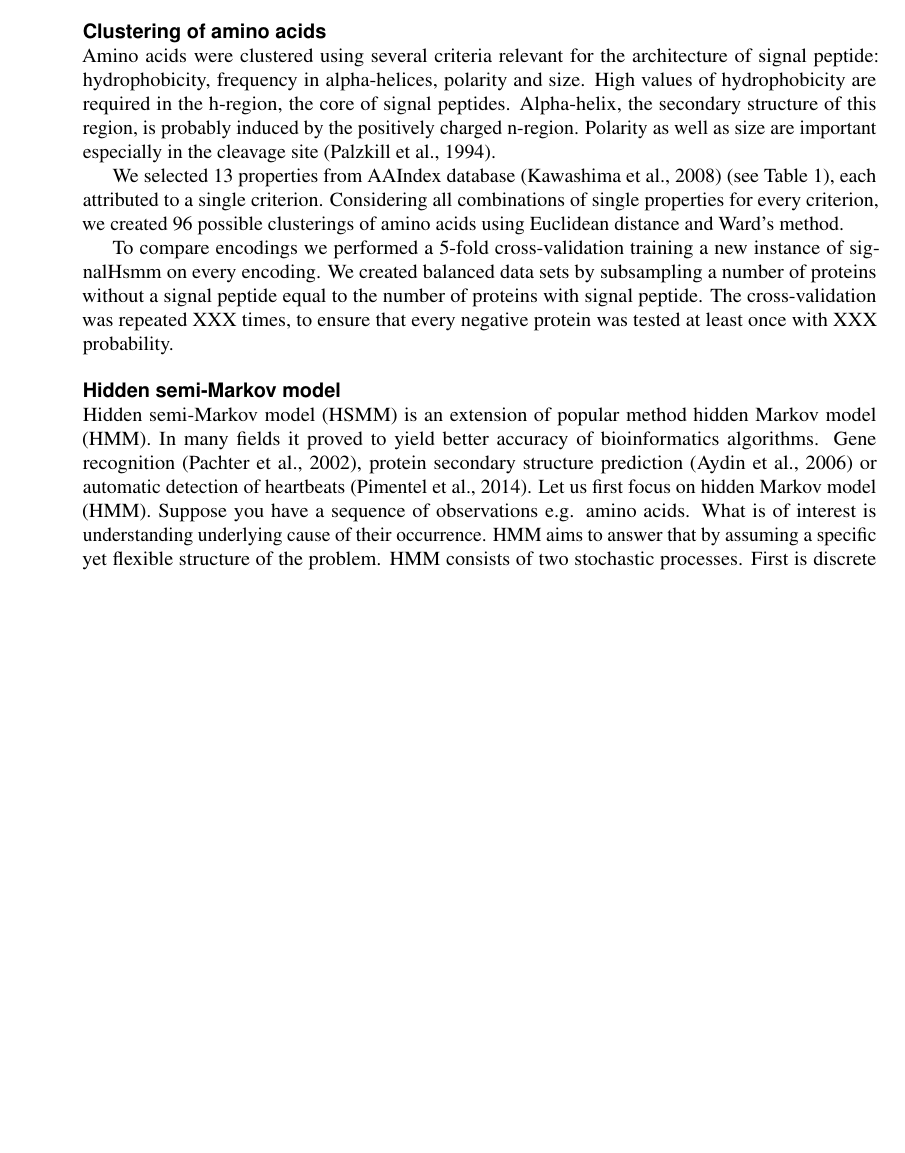
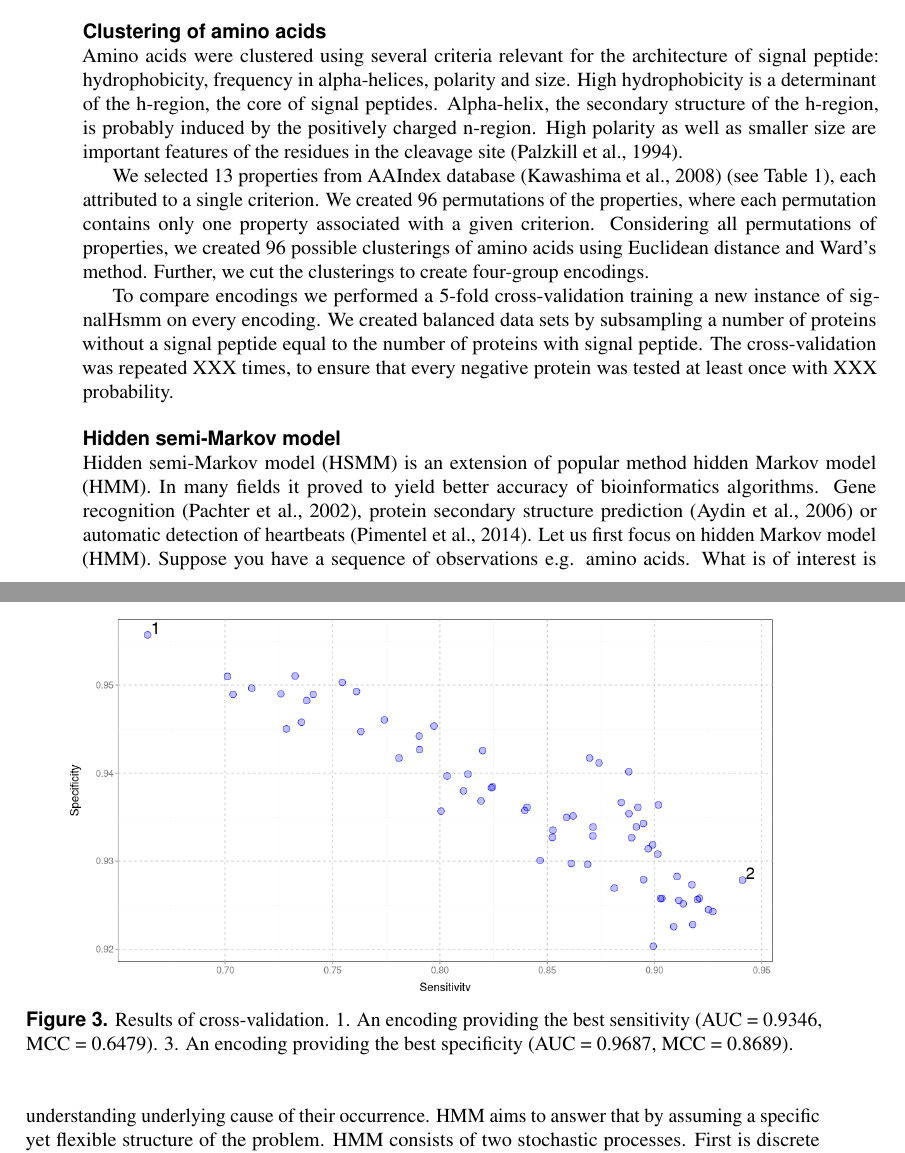
Before and after one commit to michbur/gcb_submission, a LaTeX document (paper.tex): part of page 4 of 9 before the commit and two parts of pages 4 and 5 of 9 after it, the two joined at a grey line, cut so that both start at the same text, the shorter picture padded with empty space. Compiled offline with pdfLaTeX.

Commit message:
added MCC

```diff
--- a/paper.tex
+++ b/paper.tex
@@ -99,7 +99,7 @@ Eukaryotic protein sequences and their annotations were properly prepared accord
 
 \subsection*{Clustering of amino acids}
 
-Amino acids were clustered using several criteria relevant for the architecture of signal peptide: hydrophobicity, frequency in alpha-helices, polarity and size. High values of hydrophobicity are required in the h-region, the core of signal peptides. Alpha-helix, the secondary structure of this region, is probably induced by the positively charged n-region. Polarity as well as size are important especially in the cleavage site~\citep{1994palzkillselection}.
+Amino acids were clustered using several criteria relevant for the architecture of signal peptide: hydrophobicity, frequency in alpha-helices, polarity and size. High hydrophobicity is a determinant of the h-region, the core of signal peptides. Alpha-helix, the secondary structure of the h-region, is probably induced by the positively charged n-region. High polarity as well as smaller size are important features of the residues in the cleavage site~\citep{1994palzkillselection}.
 
 \begin{table}[ht]
 \centering
@@ -126,9 +126,16 @@ Size & Size \\
 \label{tab:aaprop}
 \end{table}
 
-We selected 13 properties from AAIndex database~\citep{2008kawashimaaaindex} (see Table~\ref{tab:aaprop}), each attributed to a single criterion. Considering all combinations of single properties for every criterion, we created 96 possible clusterings of amino acids using Euclidean distance and Ward's method.
+We selected 13 properties from AAIndex database~\citep{2008kawashimaaaindex} (see Table~\ref{tab:aaprop}), each attributed to a single criterion. We created 96 permutations of the properties, where each permutation contains only one property associated with a given criterion. Considering all permutations of properties, we created 96 possible clusterings of amino acids using Euclidean distance and Ward's method. Further, we cut the clusterings to create four-group encodings.
+
+\begin{figure}[ht]\centering
+\includegraphics[width=0.9\textwidth]{figures/cvres.png}
+\caption{Results of cross-validation. 1. An encoding providing the best sensitivity (AUC = 0.9346, MCC = 0.6479). 3. An encoding providing the best specificity (AUC = 0.9687, MCC = 0.8689).}
+\label{fig:cvres}
+\end{figure}
 
 To compare encodings we performed a 5-fold cross-validation training a new instance of signalHsmm on every encoding. We created balanced data sets by subsampling a number of proteins without a signal peptide equal to the number of proteins with signal peptide. The cross-validation was repeated XXX times, to ensure that every negative protein was tested at least once with XXX probability.
+
 
 \subsection*{Hidden semi-Markov model}
 Hidden semi-Markov model (HSMM) is an extension of popular method  hidden Markov model (HMM).
```
Also changed, not shown: figures/cvres.png, paper.pdf, paper.tex (8 more changed lines), 1 other file.
